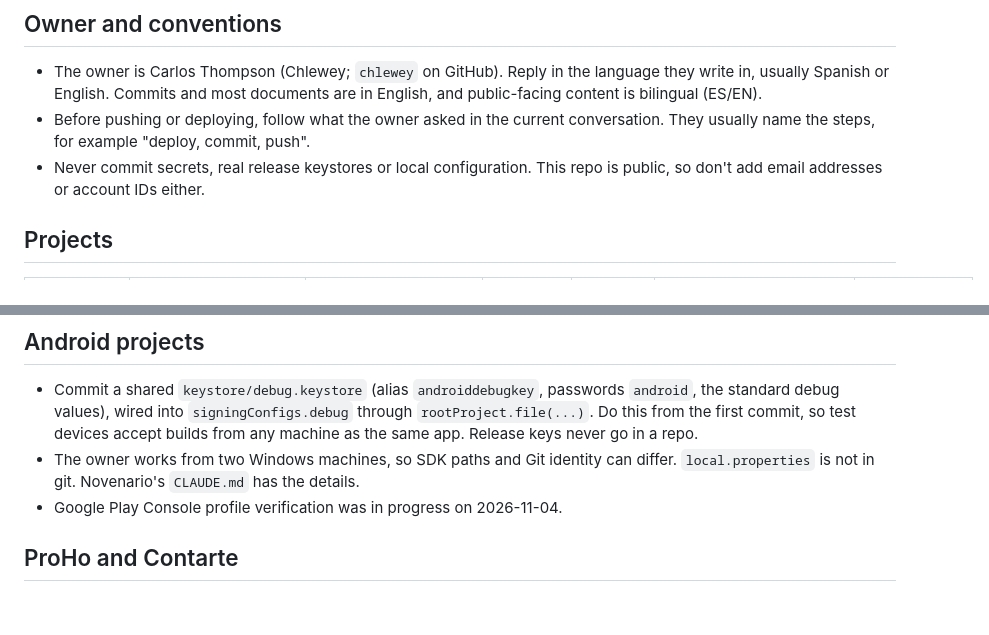
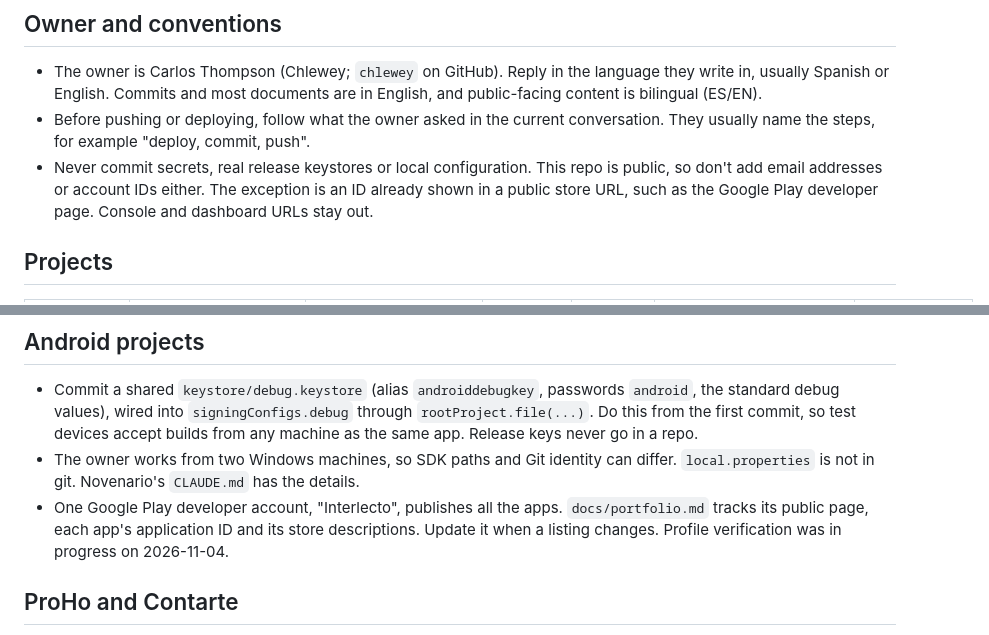
Before and after one commit to Interlecto/ilecto, a Markdown page: CLAUDE.md, 2 parts joined by grey strips. Drawn GitHub-style; blank space fills up the shorter version.

```diff
--- a/CLAUDE.md
+++ b/CLAUDE.md
@@ -34,7 +34,9 @@ to each project's own site.
 - Before pushing or deploying, follow what the owner asked in the current
   conversation. They usually name the steps, for example "deploy, commit, push".
 - Never commit secrets, real release keystores or local configuration. This repo
-  is public, so don't add email addresses or account IDs either.
+  is public, so don't add email addresses or account IDs either. The exception is
+  an ID already shown in a public store URL, such as the Google Play developer
+  page. Console and dashboard URLs stay out.
 
 ## Projects
 
@@ -126,7 +128,10 @@ Hub icons are copies, so they need refreshing when a project's identity changes.
   builds from any machine as the same app. Release keys never go in a repo.
 - The owner works from two Windows machines, so SDK paths and Git identity can
   differ. `local.properties` is not in git. Novenario's `CLAUDE.md` has the details.
-- Google Play Console profile verification was in progress on 2026-11-04.
+- One Google Play developer account, "Interlecto", publishes all the apps.
+  `docs/portfolio.md` tracks its public page, each app's application ID and its
+  store descriptions. Update it when a listing changes. Profile verification was
+  in progress on 2026-11-04.
 
 ## ProHo and Contarte
 
```
Also changed, not shown: docs/portfolio.md (+44 -0 lines).
